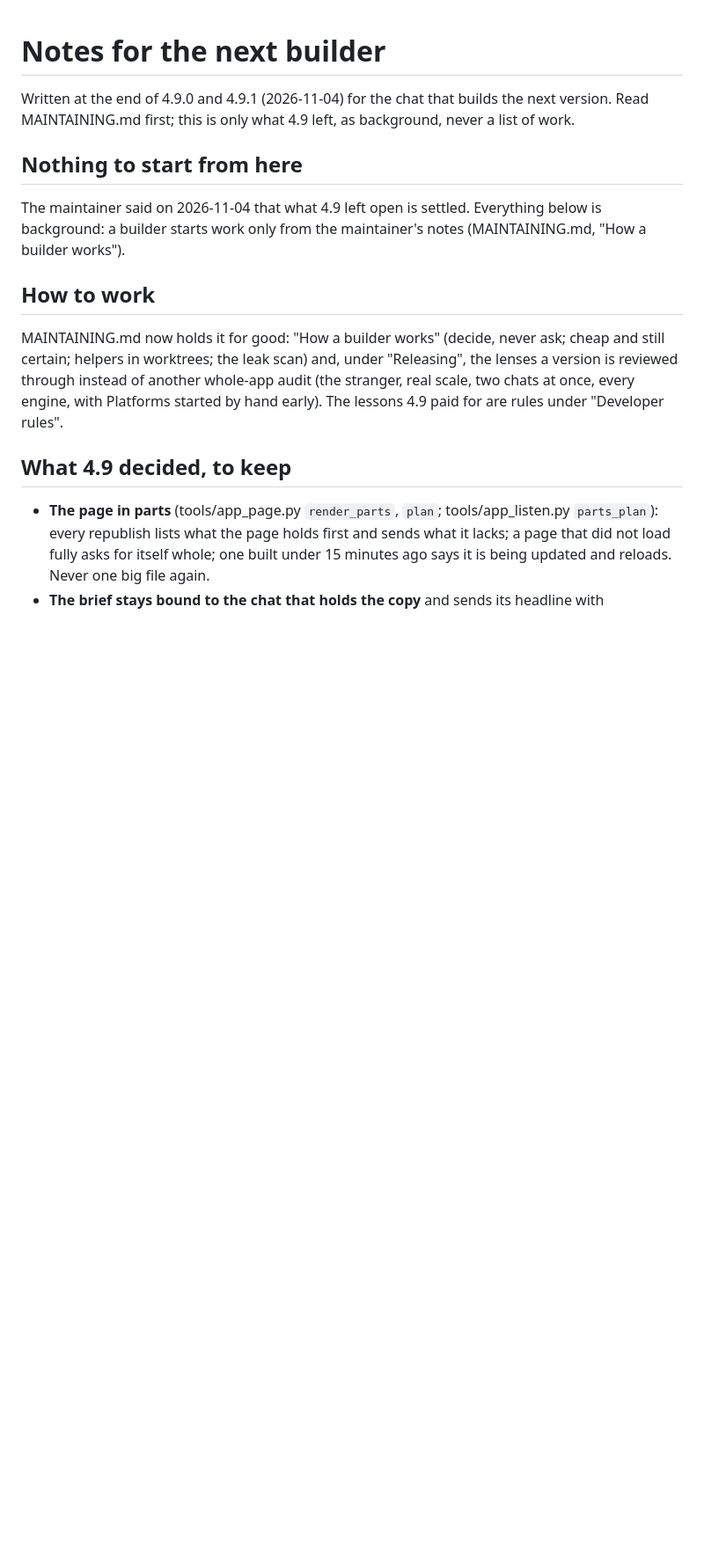
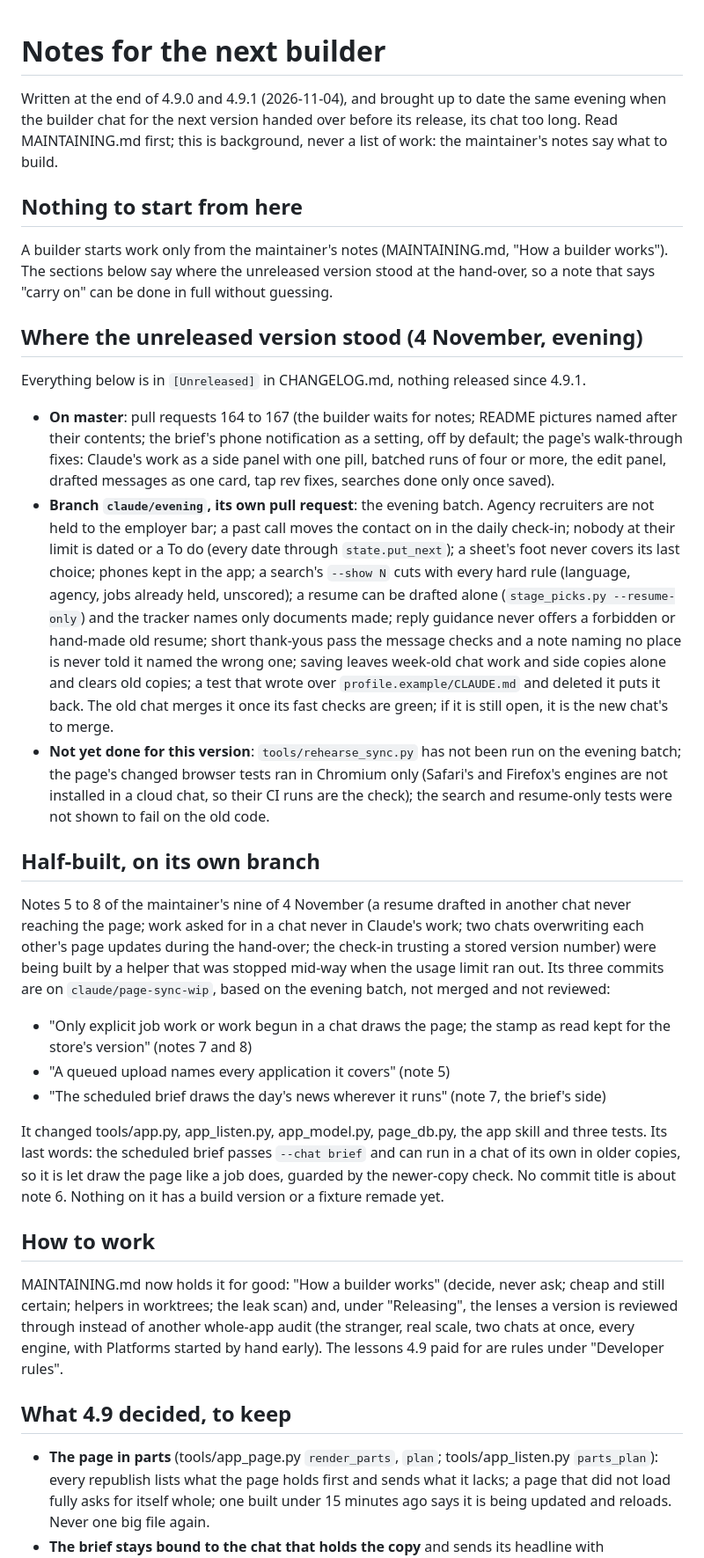
Before and after one commit to aranculleton/last-job-search, a Markdown page: docs/NEXT_BUILDER.md, the part around the change. Shown at 88% size. Drawn GitHub-style; blank space fills up the shorter version.

Commit message:
The hand-over note says where the unreleased version stood
Co-Authored-By: Claude Opus 5.5 <noreply@anthropic.com>
Claude-Session: https://claude.ai/code/session_019nr4JrgSDqmBoRnvjSZAap

```diff
--- a/docs/NEXT_BUILDER.md
+++ b/docs/NEXT_BUILDER.md
@@ -1,13 +1,57 @@
 # Notes for the next builder
 
-Written at the end of 4.9.0 and 4.9.1 (2026-11-04) for the chat that builds the next version. Read
-MAINTAINING.md first; this is only what 4.9 left, as background, never a list of work.
+Written at the end of 4.9.0 and 4.9.1 (2026-11-04), and brought up to date the same evening when
+the builder chat for the next version handed over before its release, its chat too long. Read
+MAINTAINING.md first; this is background, never a list of work: the maintainer's notes say what
+to build.
 
 ## Nothing to start from here
 
-The maintainer said on 2026-11-04 that what 4.9 left open is settled. Everything below is
-background: a builder starts work only from the maintainer's notes (MAINTAINING.md, "How a
-builder works").
+A builder starts work only from the maintainer's notes (MAINTAINING.md, "How a builder works").
+The sections below say where the unreleased version stood at the hand-over, so a note that says
+"carry on" can be done in full without guessing.
+
+## Where the unreleased version stood (4 November, evening)
+
+Everything below is in `[Unreleased]` in CHANGELOG.md, nothing released since 4.9.1.
+
+- **On master**: pull requests 164 to 167 (the builder waits for notes; README pictures named
+  after their contents; the brief's phone notification as a setting, off by default; the page's
+  walk-through fixes: Claude's work as a side panel with one pill, batched runs of four or more,
+  the edit panel, drafted messages as one card, tap rev fixes, searches done only once saved).
+- **Branch `claude/evening`, its own pull request**: the evening batch. Agency recruiters are not
+  held to the employer bar; a past call moves the contact on in the daily check-in; nobody at
+  their limit is dated or a To do (every date through `state.put_next`); a sheet's foot never
+  covers its last choice; phones kept in the app; a search's `--show N` cuts with every hard
+  rule (language, agency, jobs already held, unscored); a resume can be drafted alone
+  (`stage_picks.py --resume-only`) and the tracker names only documents made; reply guidance
+  never offers a forbidden or hand-made old resume; short thank-yous pass the message checks and
+  a note naming no place is never told it named the wrong one; saving leaves week-old chat work
+  and side copies alone and clears old copies; a test that wrote over
+  `profile.example/CLAUDE.md` and deleted it puts it back. The old chat merges it once its fast
+  checks are green; if it is still open, it is the new chat's to merge.
+- **Not yet done for this version**: `tools/rehearse_sync.py` has not been run on the evening
+  batch; the page's changed browser tests ran in Chromium only (Safari's and Firefox's engines
+  are not installed in a cloud chat, so their CI runs are the check); the search and
+  resume-only tests were not shown to fail on the old code.
+
+## Half-built, on its own branch
+
+Notes 5 to 8 of the maintainer's nine of 4 November (a resume drafted in another chat never
+reaching the page; work asked for in a chat never in Claude's work; two chats overwriting each
+other's page updates during the hand-over; the check-in trusting a stored version number) were
+being built by a helper that was stopped mid-way when the usage limit ran out. Its three commits
+are on `claude/page-sync-wip`, based on the evening batch, not merged and not reviewed:
+
+- "Only explicit job work or work begun in a chat draws the page; the stamp as read kept for the
+  store's version" (notes 7 and 8)
+- "A queued upload names every application it covers" (note 5)
+- "The scheduled brief draws the day's news wherever it runs" (note 7, the brief's side)
+
+It changed tools/app.py, app_listen.py, app_model.py, page_db.py, the app skill and three tests.
+Its last words: the scheduled brief passes `--chat brief` and can run in a chat of its own in
+older copies, so it is let draw the page like a job does, guarded by the newer-copy check. No
+commit title is about note 6. Nothing on it has a build version or a fixture remade yet.
 
 ## How to work
 
```
